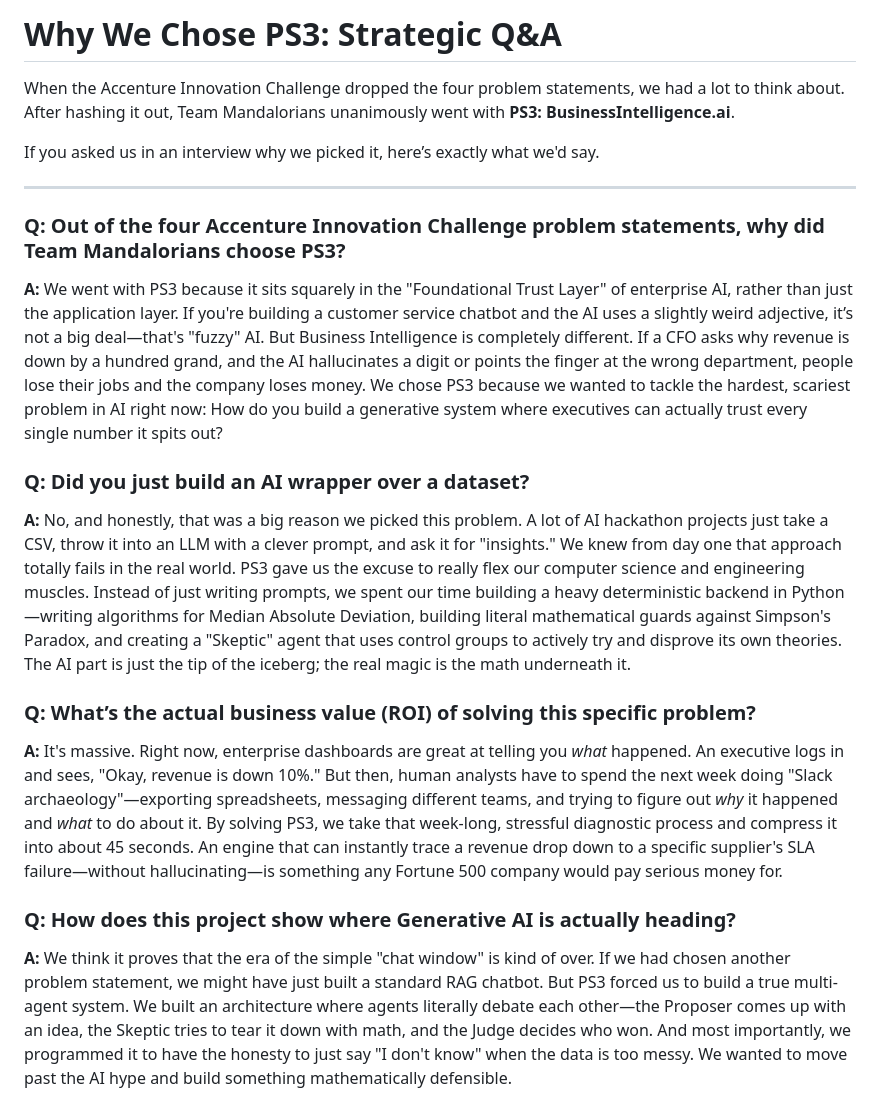
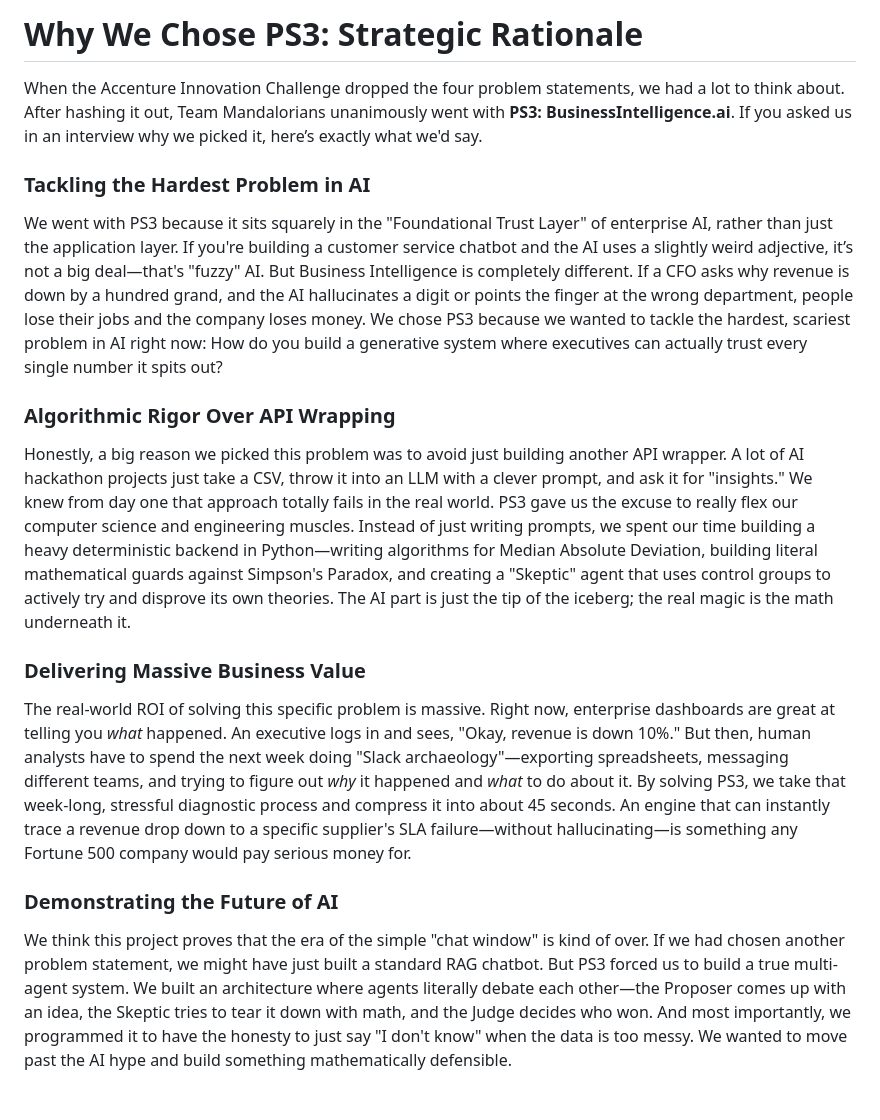
Before and after one commit to 6sLOGAN78/show-its-work, a Markdown page: docs/why_we_chose_ps3.md, the part around the change. GitHub-like rendering.

```diff
--- a/docs/why_we_chose_ps3.md
+++ b/docs/why_we_chose_ps3.md
@@ -1,19 +1,15 @@
-# Why We Chose PS3: Strategic Q&A
+# Why We Chose PS3: Strategic Rationale
 
-When the Accenture Innovation Challenge dropped the four problem statements, we had a lot to think about. After hashing it out, Team Mandalorians unanimously went with **PS3: BusinessIntelligence.ai**.
+When the Accenture Innovation Challenge dropped the four problem statements, we had a lot to think about. After hashing it out, Team Mandalorians unanimously went with **PS3: BusinessIntelligence.ai**. If you asked us in an interview why we picked it, here’s exactly what we'd say.
 
-If you asked us in an interview why we picked it, here’s exactly what we'd say.
+### Tackling the Hardest Problem in AI
+We went with PS3 because it sits squarely in the "Foundational Trust Layer" of enterprise AI, rather than just the application layer. If you're building a customer service chatbot and the AI uses a slightly weird adjective, it’s not a big deal—that's "fuzzy" AI. But Business Intelligence is completely different. If a CFO asks why revenue is down by a hundred grand, and the AI hallucinates a digit or points the finger at the wrong department, people lose their jobs and the company loses money. We chose PS3 because we wanted to tackle the hardest, scariest problem in AI right now: How do you build a generative system where executives can actually trust every single number it spits out?
 
----
+### Algorithmic Rigor Over API Wrapping
+Honestly, a big reason we picked this problem was to avoid just building another API wrapper. A lot of AI hackathon projects just take a CSV, throw it into an LLM with a clever prompt, and ask it for "insights." We knew from day one that approach totally fails in the real world. PS3 gave us the excuse to really flex our computer science and engineering muscles. Instead of just writing prompts, we spent our time building a heavy deterministic backend in Python—writing algorithms for Median Absolute Deviation, building literal mathematical guards against Simpson's Paradox, and creating a "Skeptic" agent that uses control groups to actively try and disprove its own theories. The AI part is just the tip of the iceberg; the real magic is the math underneath it.
 
-### Q: Out of the four Accenture Innovation Challenge problem statements, why did Team Mandalorians choose PS3?
-**A:** We went with PS3 because it sits squarely in the "Foundational Trust Layer" of enterprise AI, rather than just the application layer. If you're building a customer service chatbot and the AI uses a slightly weird adjective, it’s not a big deal—that's "fuzzy" AI. But Business Intelligence is completely different. If a CFO asks why revenue is down by a hundred grand, and the AI hallucinates a digit or points the finger at the wrong department, people lose their jobs and the company loses money. We chose PS3 because we wanted to tackle the hardest, scariest problem in AI right now: How do you build a generative system where executives can actually trust every single number it spits out?
+### Delivering Massive Business Value
+The real-world ROI of solving this specific problem is massive. Right now, enterprise dashboards are great at telling you *what* happened. An executive logs in and sees, "Okay, revenue is down 10%." But then, human analysts have to spend the next week doing "Slack archaeology"—exporting spreadsheets, messaging different teams, and trying to figure out *why* it happened and *what* to do about it. By solving PS3, we take that week-long, stressful diagnostic process and compress it into about 45 seconds. An engine that can instantly trace a revenue drop down to a specific supplier's SLA failure—without hallucinating—is something any Fortune 500 company would pay serious money for.
 
-### Q: Did you just build an AI wrapper over a dataset?
-**A:** No, and honestly, that was a big reason we picked this problem. A lot of AI hackathon projects just take a CSV, throw it into an LLM with a clever prompt, and ask it for "insights." We knew from day one that approach totally fails in the real world. PS3 gave us the excuse to really flex our computer science and engineering muscles. Instead of just writing prompts, we spent our time building a heavy deterministic backend in Python—writing algorithms for Median Absolute Deviation, building literal mathematical guards against Simpson's Paradox, and creating a "Skeptic" agent that uses control groups to actively try and disprove its own theories. The AI part is just the tip of the iceberg; the real magic is the math underneath it.
-
-### Q: What’s the actual business value (ROI) of solving this specific problem?
-**A:** It's massive. Right now, enterprise dashboards are great at telling you *what* happened. An executive logs in and sees, "Okay, revenue is down 10%." But then, human analysts have to spend the next week doing "Slack archaeology"—exporting spreadsheets, messaging different teams, and trying to figure out *why* it happened and *what* to do about it. By solving PS3, we take that week-long, stressful diagnostic process and compress it into about 45 seconds. An engine that can instantly trace a revenue drop down to a specific supplier's SLA failure—without hallucinating—is something any Fortune 500 company would pay serious money for.
-
-### Q: How does this project show where Generative AI is actually heading?
-**A:** We think it proves that the era of the simple "chat window" is kind of over. If we had chosen another problem statement, we might have just built a standard RAG chatbot. But PS3 forced us to build a true multi-agent system. We built an architecture where agents literally debate each other—the Proposer comes up with an idea, the Skeptic tries to tear it down with math, and the Judge decides who won. And most importantly, we programmed it to have the honesty to just say "I don't know" when the data is too messy. We wanted to move past the AI hype and build something mathematically defensible.
+### Demonstrating the Future of AI
+We think this project proves that the era of the simple "chat window" is kind of over. If we had chosen another problem statement, we might have just built a standard RAG chatbot. But PS3 forced us to build a true multi-agent system. We built an architecture where agents literally debate each other—the Proposer comes up with an idea, the Skeptic tries to tear it down with math, and the Judge decides who won. And most importantly, we programmed it to have the honesty to just say "I don't know" when the data is too messy. We wanted to move past the AI hype and build something mathematically defensible.
```
Also changed, not shown: docs/how_it_works.md (+13 -15 lines).
